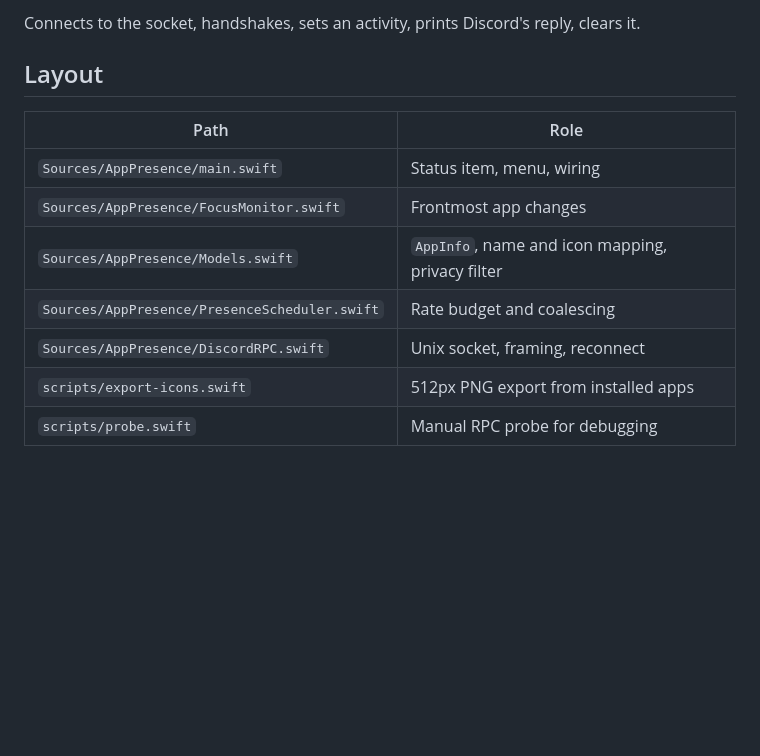
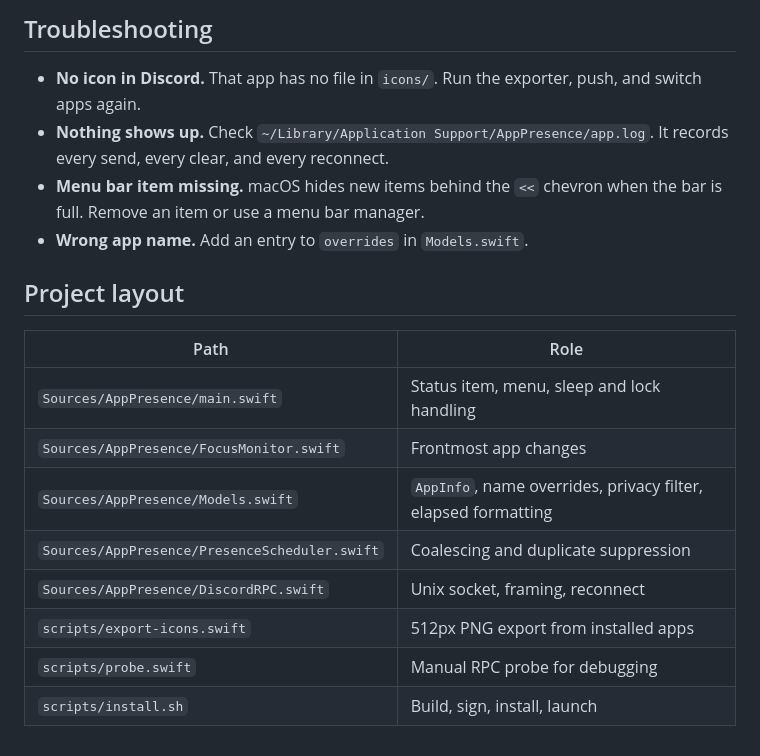
Before and after one commit to aryanranderiya/app-presence, a Markdown page: README.md, the part around one of its changes. Rendered like a GitHub page; blank space fills up the shorter version.

```diff
--- a/README.md
+++ b/README.md
@@ -43,14 +64,20 @@ swift scripts/probe.swift <application-id> <image-url> "Name"
 
-Connects to the socket, handshakes, sets an activity, prints Discord's reply, clears it.
+## Troubleshooting
 
-## Layout
+- **No icon in Discord.** That app has no file in `icons/`. Run the exporter, push, and switch apps again.
+- **Nothing shows up.** Check `~/Library/Application Support/AppPresence/app.log`. It records every send, every clear, and every reconnect.
+- **Menu bar item missing.** macOS hides new items behind the `<<` chevron when the bar is full. Remove an item or use a menu bar manager.
+- **Wrong app name.** Add an entry to `overrides` in `Models.swift`.
+
+## Project layout
 
 | Path | Role |
 | --- | --- |
-| `Sources/AppPresence/main.swift` | Status item, menu, wiring |
+| `Sources/AppPresence/main.swift` | Status item, menu, sleep and lock handling |
 | `Sources/AppPresence/FocusMonitor.swift` | Frontmost app changes |
-| `Sources/AppPresence/Models.swift` | `AppInfo`, name and icon mapping, privacy filter |
-| `Sources/AppPresence/PresenceScheduler.swift` | Rate budget and coalescing |
+| `Sources/AppPresence/Models.swift` | `AppInfo`, name overrides, privacy filter, elapsed formatting |
+| `Sources/AppPresence/PresenceScheduler.swift` | Coalescing and duplicate suppression |
 | `Sources/AppPresence/DiscordRPC.swift` | Unix socket, framing, reconnect |
 | `scripts/export-icons.swift` | 512px PNG export from installed apps |
 | `scripts/probe.swift` | Manual RPC probe for debugging |
+| `scripts/install.sh` | Build, sign, install, launch |
```
Also changed, not shown: other parts of README.md (+48 -27 lines), docs/screenshot.png (added), 6 other files.
